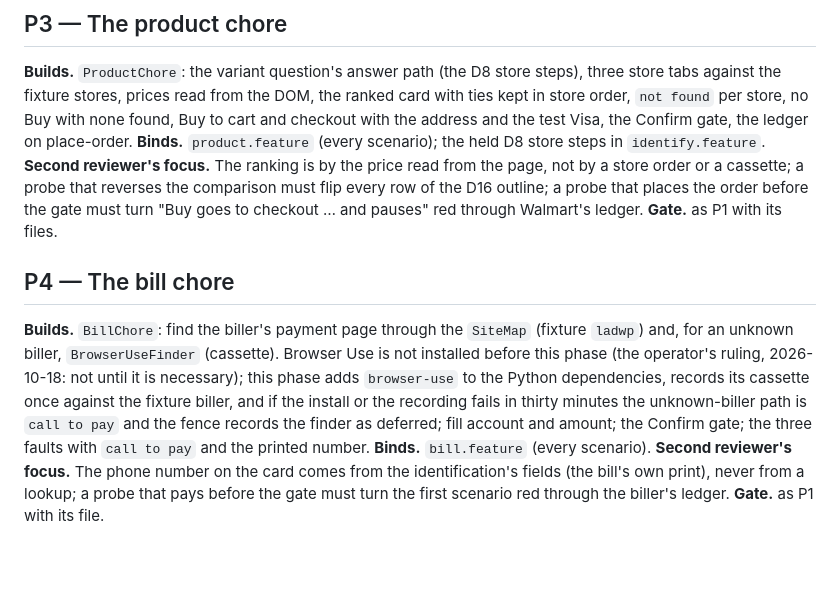
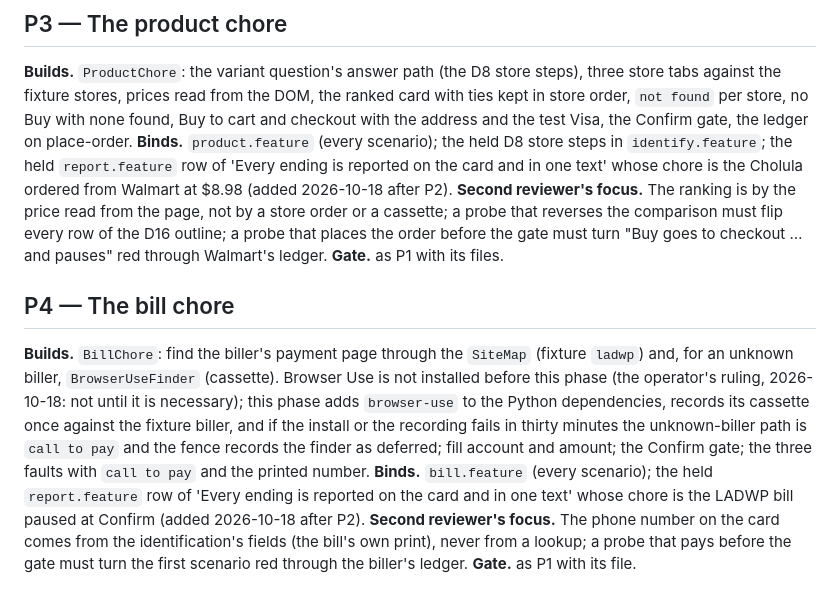
Before and after one commit to linusho123/handled, a Markdown page: docs/BUILD-PLAN.md, the part around the change. Drawn GitHub-style; blank space fills up the shorter version.

Commit message:
Plan: P3 and P4 bind the report rows that depend on them
Co-Authored-By: Claude Fable 5.1 <noreply@anthropic.com>

```diff
--- a/docs/BUILD-PLAN.md
+++ b/docs/BUILD-PLAN.md
@@ -96,14 +96,14 @@ Cumulative ≈ 9.5 hours against ~12 remaining at the time of writing. If PD sli
 ## P3 — The product chore
 
 **Builds.** `ProductChore`: the variant question's answer path (the D8 store steps), three store tabs against the fixture stores, prices read from the DOM, the ranked card with ties kept in store order, `not found` per store, no Buy with none found, Buy to cart and checkout with the address and the test Visa, the Confirm gate, the ledger on place-order.
-**Binds.** `product.feature` (every scenario); the held D8 store steps in `identify.feature`.
+**Binds.** `product.feature` (every scenario); the held D8 store steps in `identify.feature`; the held `report.feature` row of 'Every ending is reported on the card and in one text' whose chore is the Cholula ordered from Walmart at $8.98 (added 2026-10-18 after P2).
 **Second reviewer's focus.** The ranking is by the price read from the page, not by a store order or a cassette; a probe that reverses the comparison must flip every row of the D16 outline; a probe that places the order before the gate must turn "Buy goes to checkout … and pauses" red through Walmart's ledger.
 **Gate.** as P1 with its files.
 
 ## P4 — The bill chore
 
 **Builds.** `BillChore`: find the biller's payment page through the `SiteMap` (fixture `ladwp`) and, for an unknown biller, `BrowserUseFinder` (cassette). Browser Use is not installed before this phase (the operator's ruling, 2026-10-18: not until it is necessary); this phase adds `browser-use` to the Python dependencies, records its cassette once against the fixture biller, and if the install or the recording fails in thirty minutes the unknown-biller path is `call to pay` and the fence records the finder as deferred; fill account and amount; the Confirm gate; the three faults with `call to pay` and the printed number.
-**Binds.** `bill.feature` (every scenario).
+**Binds.** `bill.feature` (every scenario); the held `report.feature` row of 'Every ending is reported on the card and in one text' whose chore is the LADWP bill paused at Confirm (added 2026-10-18 after P2).
 **Second reviewer's focus.** The phone number on the card comes from the identification's fields (the bill's own print), never from a lookup; a probe that pays before the gate must turn the first scenario red through the biller's ledger.
 **Gate.** as P1 with its file.
 
```
